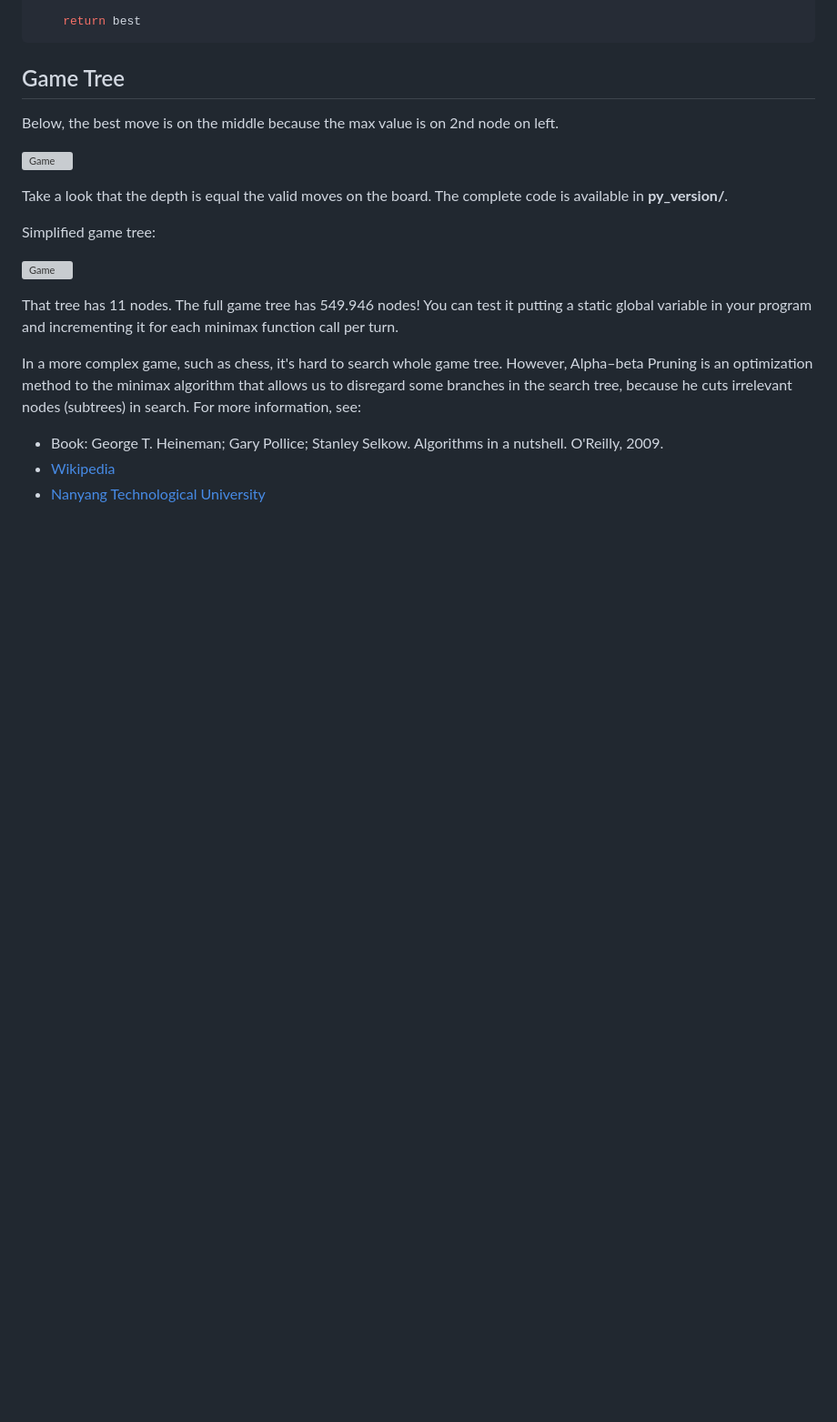
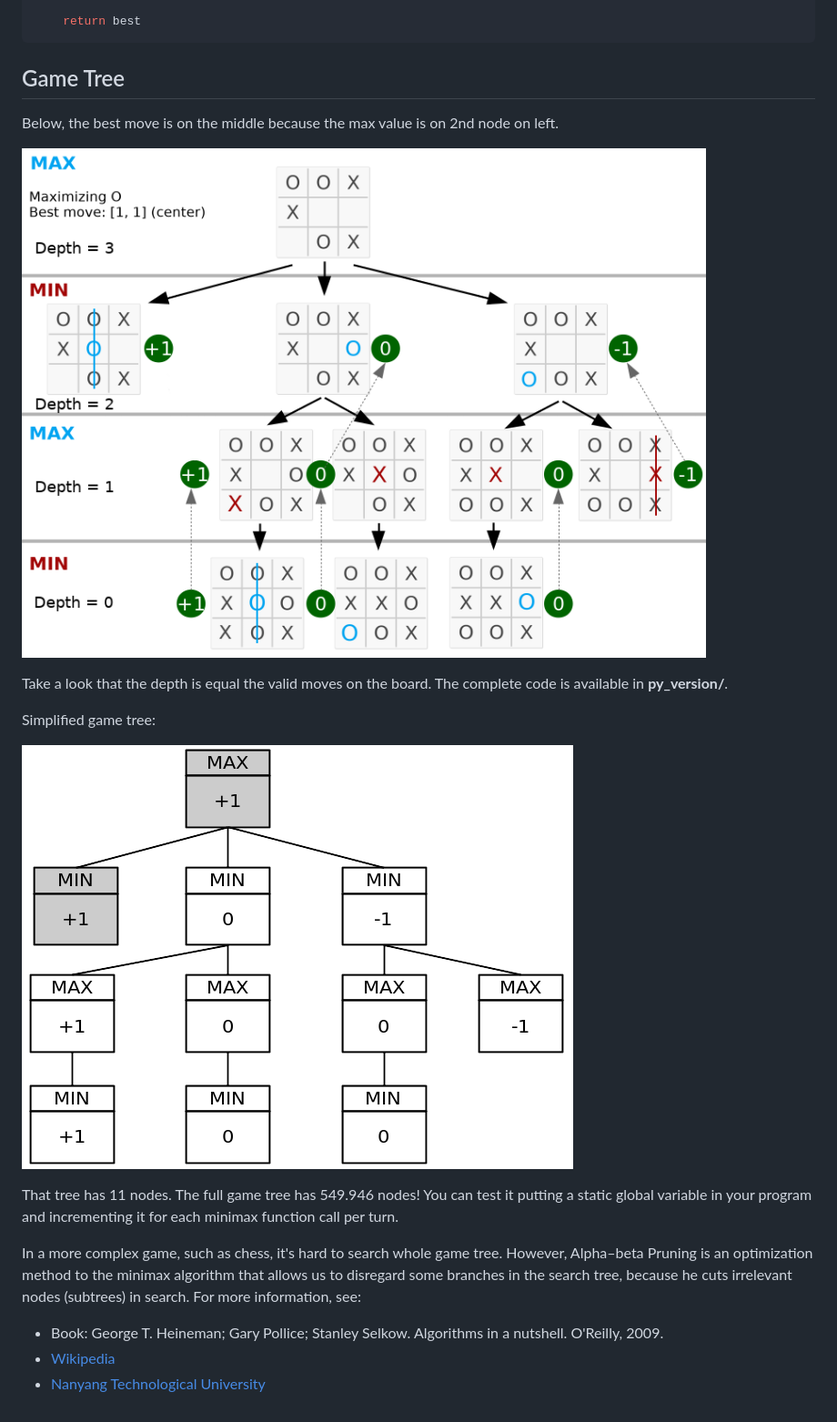
Before and after one commit to somnathdashs/MINI-Tic-Tac-Toe-, a Markdown page: README.md, the part around the change printed below. Shown: that part at 91% size. Drawn GitHub-style; blank space fills up the shorter version; grey boxes are pictures that could not be loaded.

```diff
--- a/README.md
+++ b/README.md
@@ -154,14 +154,14 @@ def minimax(state, depth, player):
 Below, the best move is on the middle because the max value is on 2nd node on left.
 
 
-![Game]("https://raw.githubusercontent.com/somnathdashs/MINI-Tic-Tac-Toe-/main/preview/tic-tac-toe-minimax-game-tree.png")
+![Game Tree](https://raw.githubusercontent.com/somnathdashs/MINI-Tic-Tac-Toe-/main/preview/tic-tac-toe-minimax-game-tree.png)
 
 
 Take a look that the depth is equal the valid moves on the board. The complete code is available in **py_version/**.
 
 Simplified game tree:
 
-![Game]("https://raw.githubusercontent.com/somnathdashs/MINI-Tic-Tac-Toe-/main/preview/simplified-g-tree.png")
+![Game Tree](https://raw.githubusercontent.com/somnathdashs/MINI-Tic-Tac-Toe-/main/preview/simplified-g-tree.png)
 
 
 That tree has 11 nodes. The full game tree has 549.946 nodes! You can test it putting a static global variable in your program and incrementing it for each minimax function call per turn.
```
Also changed, not shown: other parts of README.md (+1 -1 lines).
